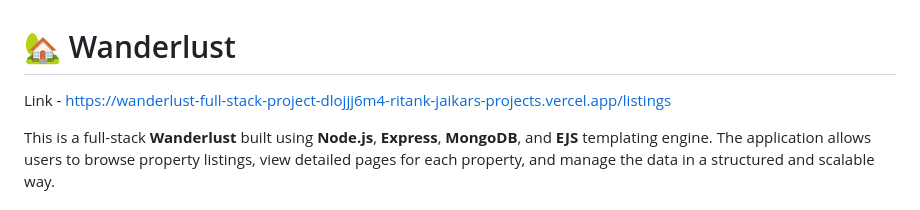
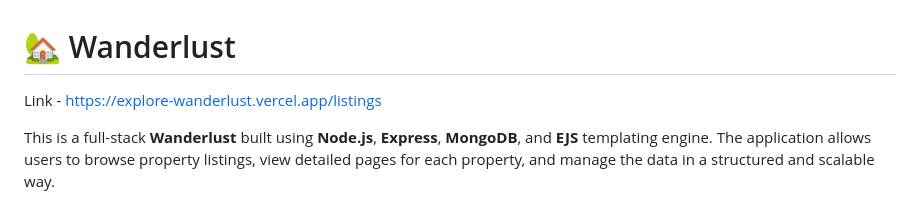
Before and after one commit to RitankJaikar/Wanderlust---Full-Stack-Project, a Markdown page: README.md, the part around the change. Rendered like a GitHub page.

```diff
--- a/README.md
+++ b/README.md
@@ -1,6 +1,6 @@
 # 🏡 Wanderlust
 
-Link - https://wanderlust-full-stack-project-dlojjj6m4-ritank-jaikars-projects.vercel.app/listings
+Link - https://explore-wanderlust.vercel.app/listings
 
 This is a full-stack **Wanderlust** built using **Node.js**, **Express**, **MongoDB**, and **EJS** templating engine. The application allows users to browse property listings, view detailed pages for each property, and manage the data in a structured and scalable way.
 
```
